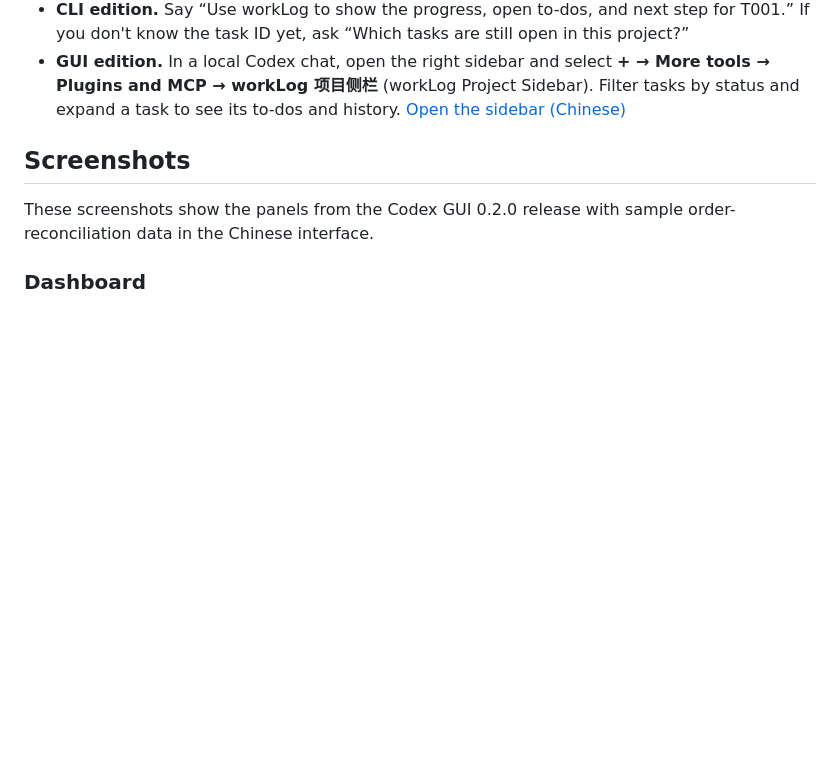
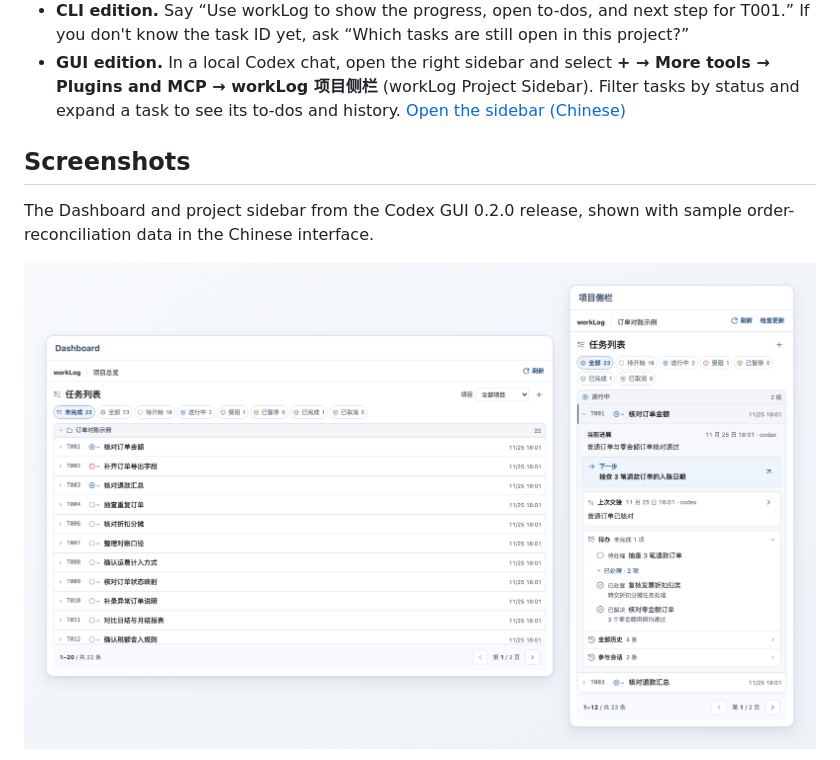
Before and after one commit to LaudasMe/worklog, a Markdown page: README.en.md, the part around one of its changes. GitHub-like rendering; pictures changed too: docs/images/codex-panels.png (added); blank space fills up the shorter version.

```diff
--- a/README.en.md
+++ b/README.en.md
@@ -66,7 +66,7 @@ Start a chat from your project's root directory and load the `worklog` Skill. If
 
 ## Screenshots
 
-These screenshots show the panels from the Codex GUI 0.2.0 release with sample order-reconciliation data in the Chinese interface.
+The Dashboard and project sidebar from the Codex GUI 0.2.0 release, shown with sample order-reconciliation data in the Chinese interface.
 
-### Dashboard
+[![The workLog Dashboard task list and pagination on the left, and project sidebar task details and to-dos on the right](docs/images/codex-panels.png)](docs/images/codex-panels.png)
 
```
Also changed, not shown: other parts of README.en.md (+1 -5 lines), README.md (+3 -7 lines).
